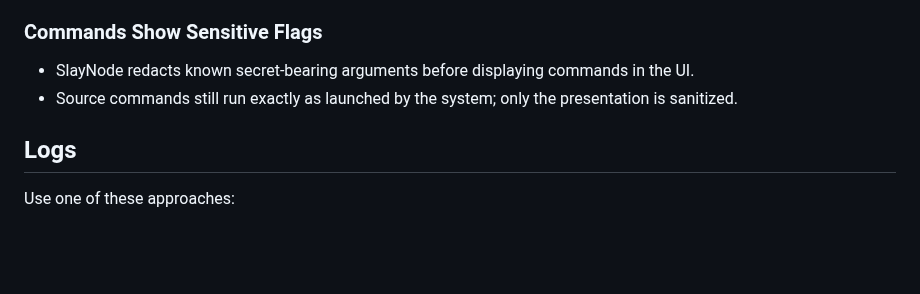
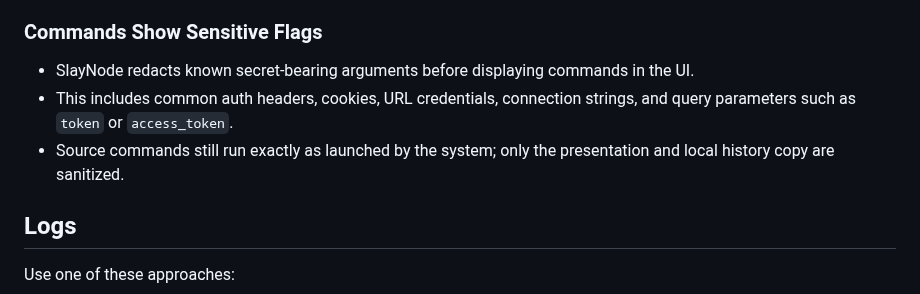
Before and after one commit to mastertyko/slaynode, a Markdown page: INSTALL.md, the part around the change. Rendered like a GitHub page; blank space fills up the shorter version.

```diff
--- a/INSTALL.md
+++ b/INSTALL.md
@@ -108,7 +108,8 @@ sudo xcode-select --reset
 
 ### Commands Show Sensitive Flags
 - SlayNode redacts known secret-bearing arguments before displaying commands in the UI.
-- Source commands still run exactly as launched by the system; only the presentation is sanitized.
+- This includes common auth headers, cookies, URL credentials, connection strings, and query parameters such as `token` or `access_token`.
+- Source commands still run exactly as launched by the system; only the presentation and local history copy are sanitized.
 
 ## Logs
 
```
Also changed, not shown: docs/DEVELOPMENT.md (+20 -0 lines).
